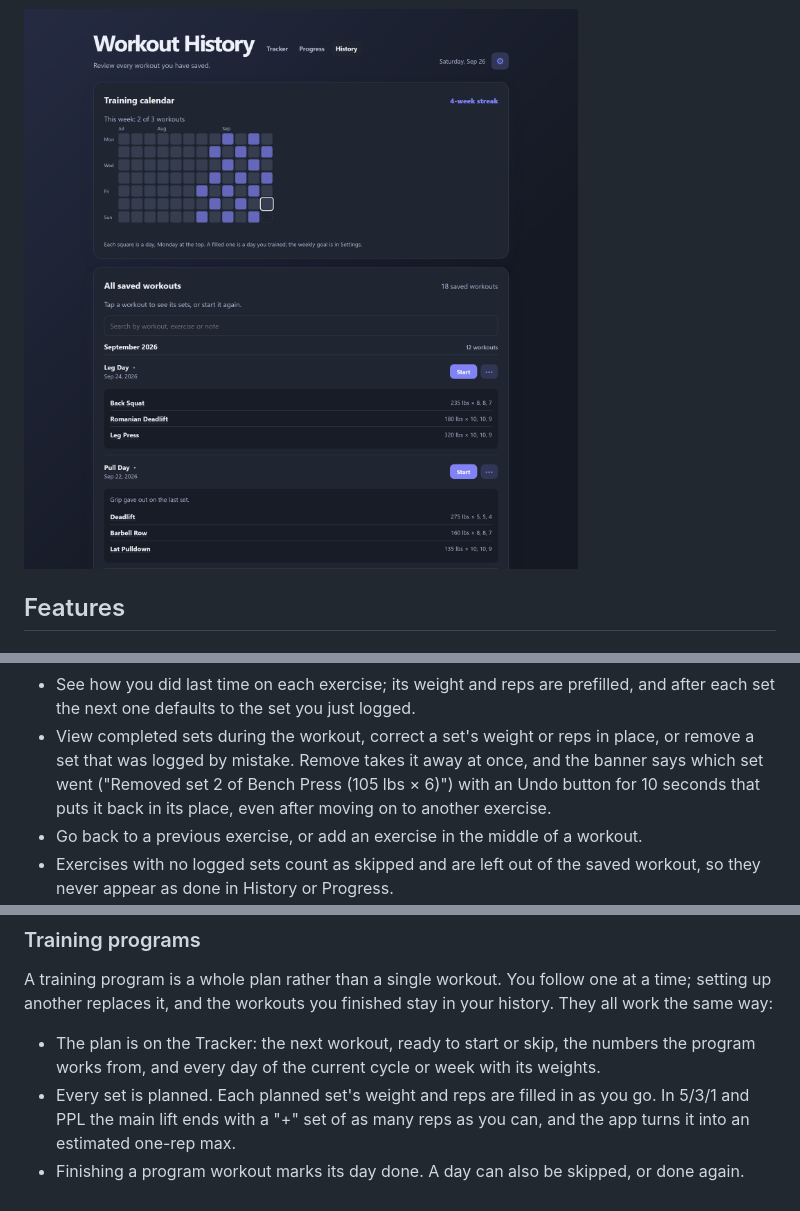
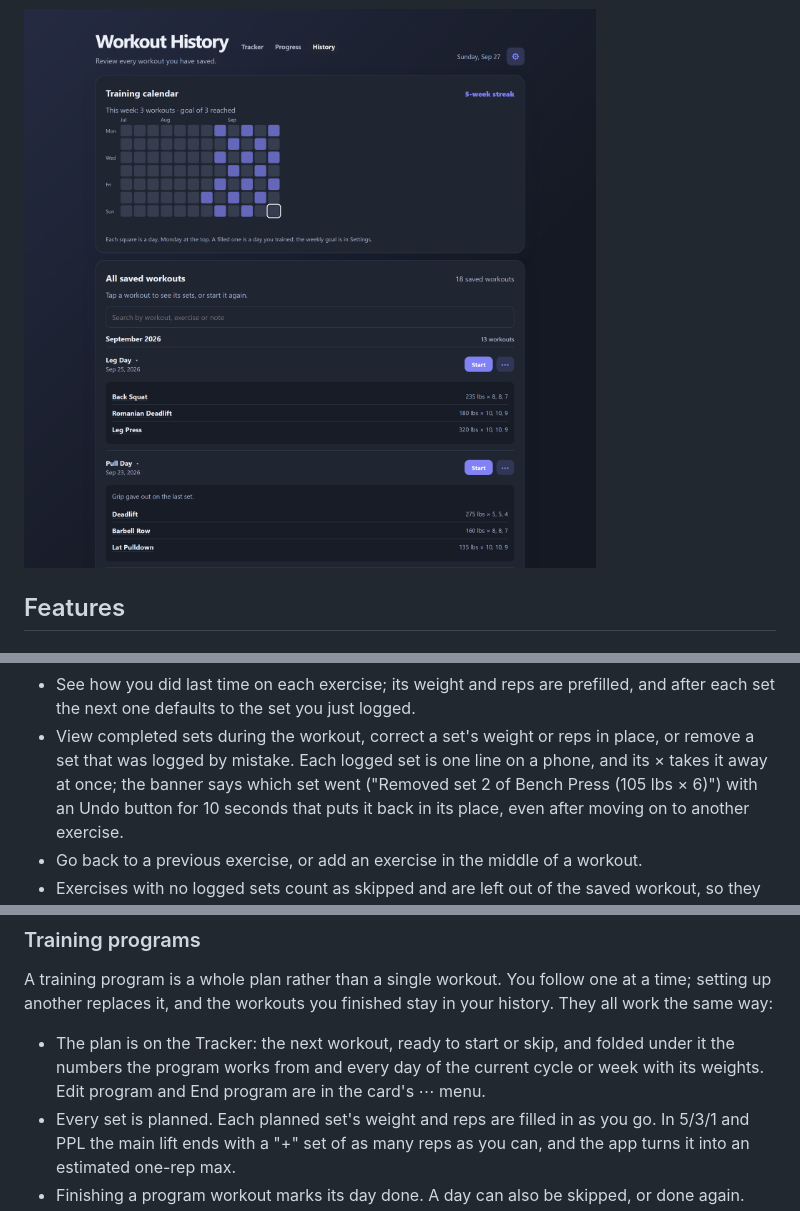
Before and after one commit to loganschwalm/WorkoutApp, a Markdown page: README.md, 3 parts joined by grey strips. Rendered like a GitHub page; pictures changed too: docs/screenshots/history-dark.png.

```diff
--- a/README.md
+++ b/README.md
@@ -71,7 +71,7 @@ own workouts, templates, and settings.
   buttons step 2.5 kg.
 - See how you did last time on each exercise; its weight and reps are prefilled, and after each set the next one defaults to the set you just logged.
 - View completed sets during the workout, correct a set's weight or reps in place, or remove a set that was logged by mistake.
-  Remove takes it away at once, and the banner says which set went ("Removed set 2 of Bench Press
+  Each logged set is one line on a phone, and its × takes it away at once; the banner says which set went ("Removed set 2 of Bench Press
   (105 lbs × 6)") with an Undo button for 10 seconds that puts it back in its place, even after
   moving on to another exercise.
 - Go back to a previous exercise, or add an exercise in the middle of a workout.
@@ -194,8 +194,9 @@ The templates also offer three [training programs](#training-programs): Wendler
 A training program is a whole plan rather than a single workout. You follow one at a time; setting
 up another replaces it, and the workouts you finished stay in your history. They all work the same way:
 
-- The plan is on the Tracker: the next workout, ready to start or skip, the numbers the program
-  works from, and every day of the current cycle or week with its weights.
+- The plan is on the Tracker: the next workout, ready to start or skip, and folded under it the
+  numbers the program works from and every day of the current cycle or week with its weights. Edit
+  program and End program are in the card's ⋯ menu.
 - Every set is planned. Each planned set's weight and reps are filled in as you go. In 5/3/1 and PPL
   the main lift ends with a "+" set of as many reps as you can, and the app turns it into an estimated
   one-rep max.
```
Also changed, not shown: docs/screenshots/active-workout.png, docs/screenshots/progress.png, docs/screenshots/settings.png, docs/screenshots/tracker.png, 8 other files.
